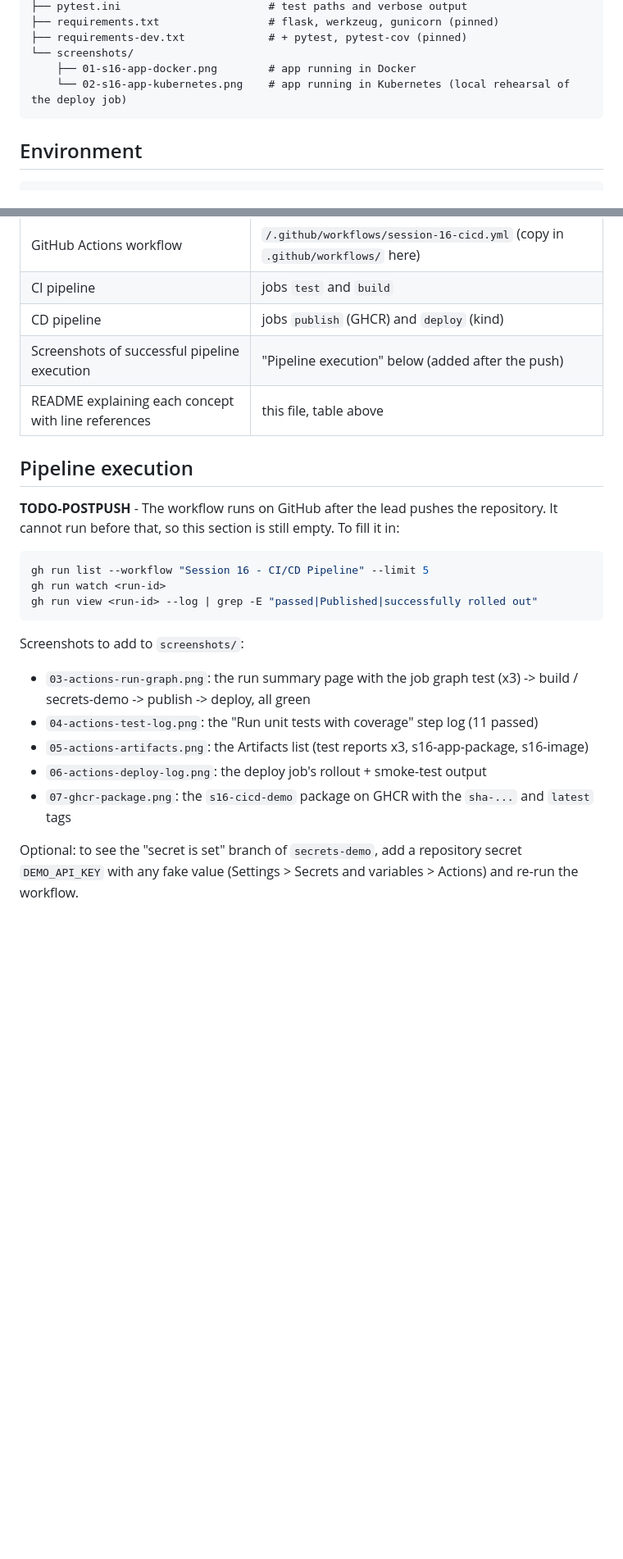
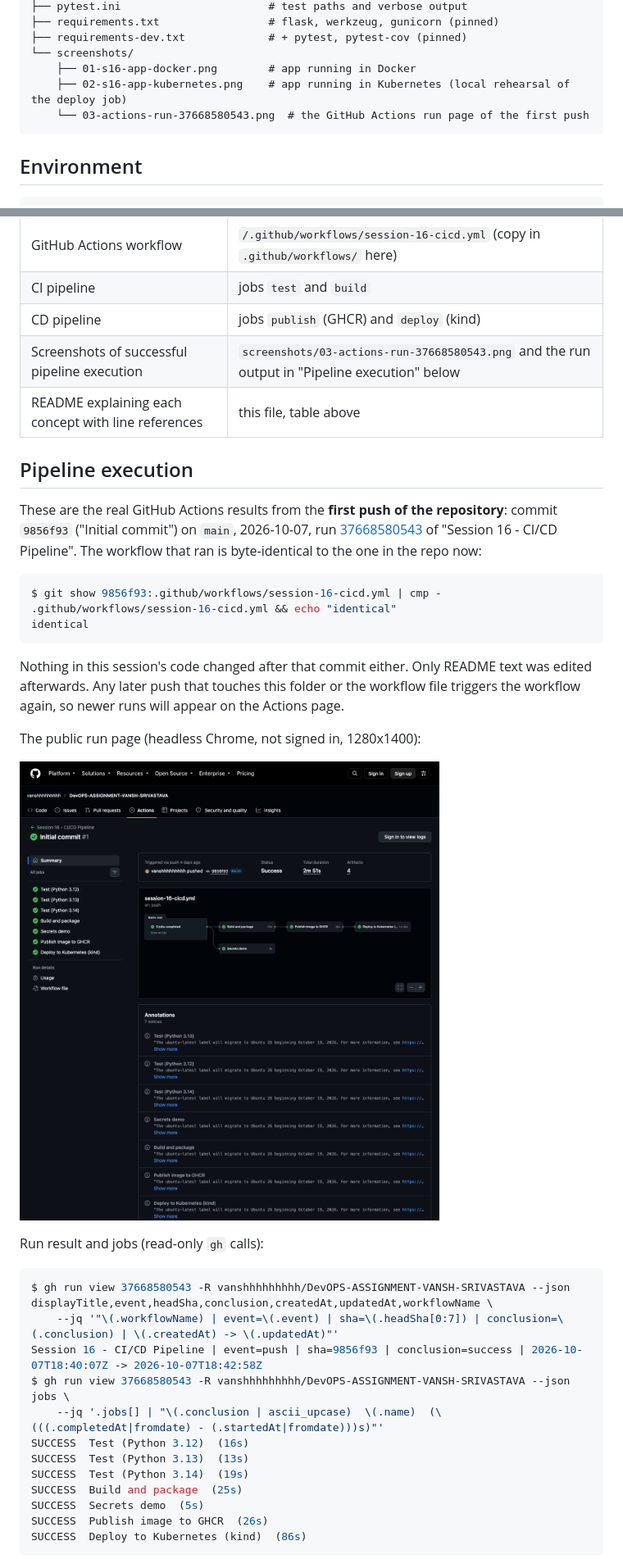
Before and after one commit to vanshhhhhhhhh/DevOPS-ASSIGNMENT-VANSH-SRIVASTAVA, a Markdown page: session-16-cicd-github-actions/README.md, 2 parts joined by grey strips. Shown at 82% size. GitHub-like rendering; pictures changed too: session-16-cicd-github-actions/screenshots/03-actions-run-37668580543.png (added); blank space fills up the shorter version.

Commit message:
Session 16: add GitHub Actions run evidence for the CI/CD pipeline
Co-Authored-By: Claude Opus 5.5 <noreply@anthropic.com>

````diff
--- a/session-16-cicd-github-actions/README.md
+++ b/session-16-cicd-github-actions/README.md
@@ -33,7 +33,8 @@ session-16-cicd-github-actions/
 ├── requirements-dev.txt             # + pytest, pytest-cov (pinned)
 └── screenshots/
     ├── 01-s16-app-docker.png        # app running in Docker
-    └── 02-s16-app-kubernetes.png    # app running in Kubernetes (local rehearsal of the deploy job)
+    ├── 02-s16-app-kubernetes.png    # app running in Kubernetes (local rehearsal of the deploy job)
+    └── 03-actions-run-37668580543.png  # the GitHub Actions run page of the first push
 ```
 
 ## Environment
@@ -380,26 +381,38 @@ All line numbers are in `.github/workflows/session-16-cicd.yml`.
 | GitHub Actions workflow | `/.github/workflows/session-16-cicd.yml` (copy in `.github/workflows/` here) |
 | CI pipeline | jobs `test` and `build` |
 | CD pipeline | jobs `publish` (GHCR) and `deploy` (kind) |
-| Screenshots of successful pipeline execution | "Pipeline execution" below (added after the push) |
+| Screenshots of successful pipeline execution | `screenshots/03-actions-run-37668580543.png` and the run output in "Pipeline execution" below |
 | README explaining each concept with line references | this file, table above |
 
 ## Pipeline execution
 
-<!-- TODO-POSTPUSH: fill this section after the repo is pushed to GitHub -->
-**TODO-POSTPUSH** - The workflow runs on GitHub after the lead pushes the repository. It cannot run before that, so this section is still empty. To fill it in:
+These are the real GitHub Actions results from the **first push of the repository**: commit `9856f93` ("Initial commit") on `main`, 2026-10-07, run [37668580543](https://github.com/vanshhhhhhhhh/DevOPS-ASSIGNMENT-VANSH-SRIVASTAVA/actions/runs/37668580543) of "Session 16 - CI/CD Pipeline". The workflow that ran is byte-identical to the one in the repo now:
 
 ```bash
-gh run list --workflow "Session 16 - CI/CD Pipeline" --limit 5
-gh run watch <run-id>
-gh run view <run-id> --log | grep -E "passed|Published|successfully rolled out"
+$ git show 9856f93:.github/workflows/session-16-cicd.yml | cmp - .github/workflows/session-16-cicd.yml && echo "identical"
+identical
 ```
 
-Screenshots to add to `screenshots/`:
+Nothing in this session's code changed after that commit either. Only README text was edited afterwards. Any later push that touches this folder or the workflow file triggers the workflow again, so newer runs will appear on the Actions page.
 
-- `03-actions-run-graph.png`: the run summary page with the job graph test (x3) -> build / secrets-demo -> publish -> deploy, all green
-- `04-actions-test-log.png`: the "Run unit tests with coverage" step log (11 passed)
-- `05-actions-artifacts.png`: the Artifacts list (test reports x3, s16-app-package, s16-image)
-- `06-actions-deploy-log.png`: the deploy job's rollout + smoke-test output
-- `07-ghcr-package.png`: the `s16-cicd-demo` package on GHCR with the `sha-...` and `latest` tags
+The public run page (headless Chrome, not signed in, 1280x1400):
 
-Optional: to see the "secret is set" branch of `secrets-demo`, add a repository secret `DEMO_API_KEY` with any fake value (Settings > Secrets and variables > Actions) and re-run the workflow.
+![GitHub Actions run 37668580543, all jobs green](screenshots/03-actions-run-37668580543.png)
+
+Run result and jobs (read-only `gh` calls):
+
+```bash
+$ gh run view 37668580543 -R vanshhhhhhhhh/DevOPS-ASSIGNMENT-VANSH-SRIVASTAVA --json displayTitle,event,headSha,conclusion,createdAt,updatedAt,workflowName \
+    --jq '"\(.workflowName) | event=\(.event) | sha=\(.headSha[0:7]) | conclusion=\(.conclusion) | \(.createdAt) -> \(.updatedAt)"'
+Session 16 - CI/CD Pipeline | event=push | sha=9856f93 | conclusion=success | 2026-10-07T18:40:07Z -> 2026-10-07T18:42:58Z
+$ gh run view 37668580543 -R vanshhhhhhhhh/DevOPS-ASSIGNMENT-VANSH-SRIVASTAVA --json jobs \
+    --jq '.jobs[] | "\(.conclusion | ascii_upcase)  \(.name)  (\(((.completedAt|fromdate) - (.startedAt|fromdate)))s)"'
+SUCCESS  Test (Python 3.12)  (16s)
+SUCCESS  Test (Python 3.13)  (13s)
+SUCCESS  Test (Python 3.14)  (19s)
+SUCCESS  Build and package  (25s)
+SUCCESS  Secrets demo  (5s)
+SUCCESS  Publish image to GHCR  (26s)
+SUCCESS  Deploy to Kubernetes (kind)  (86s)
+```
+
````
Also changed, not shown: other parts of session-16-cicd-github-actions/README.md (+52 -1 lines).
